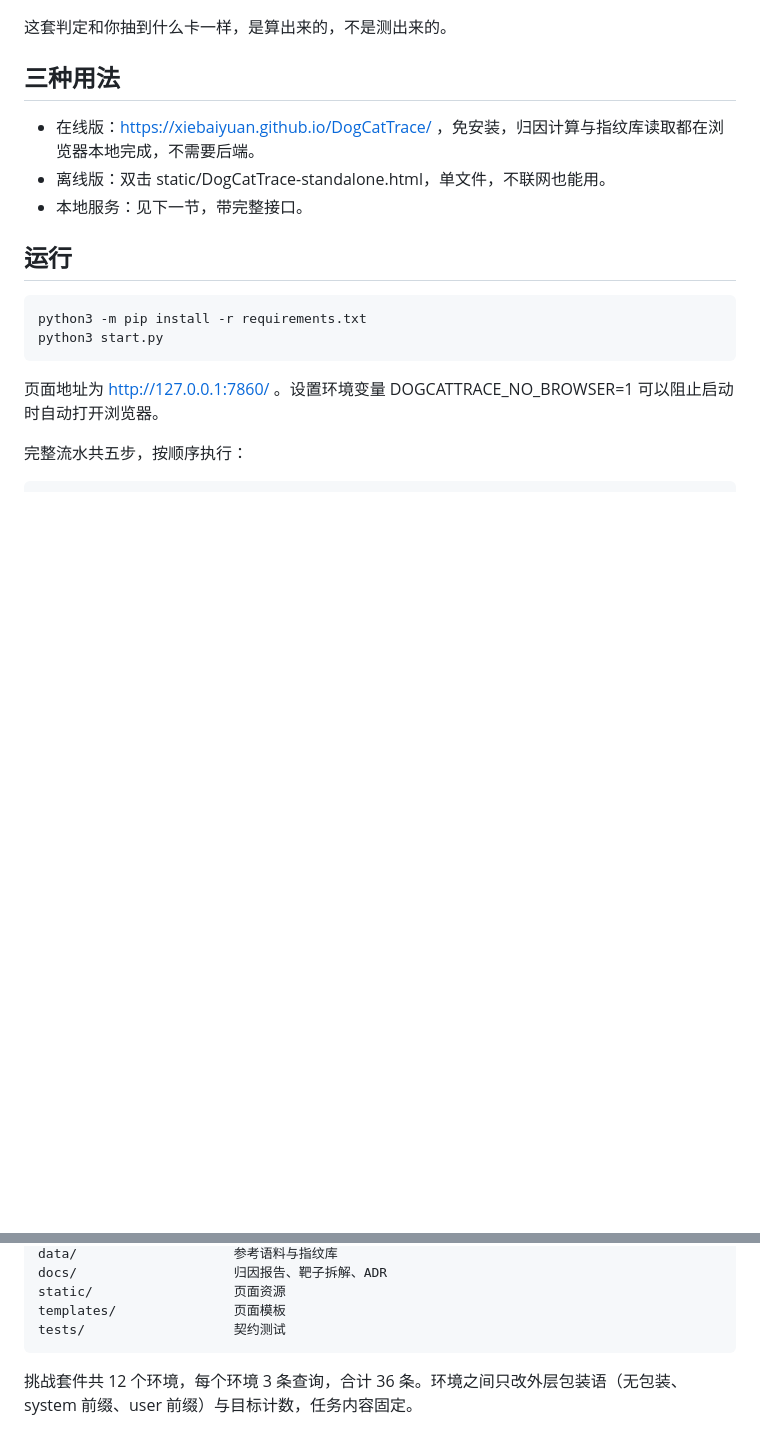
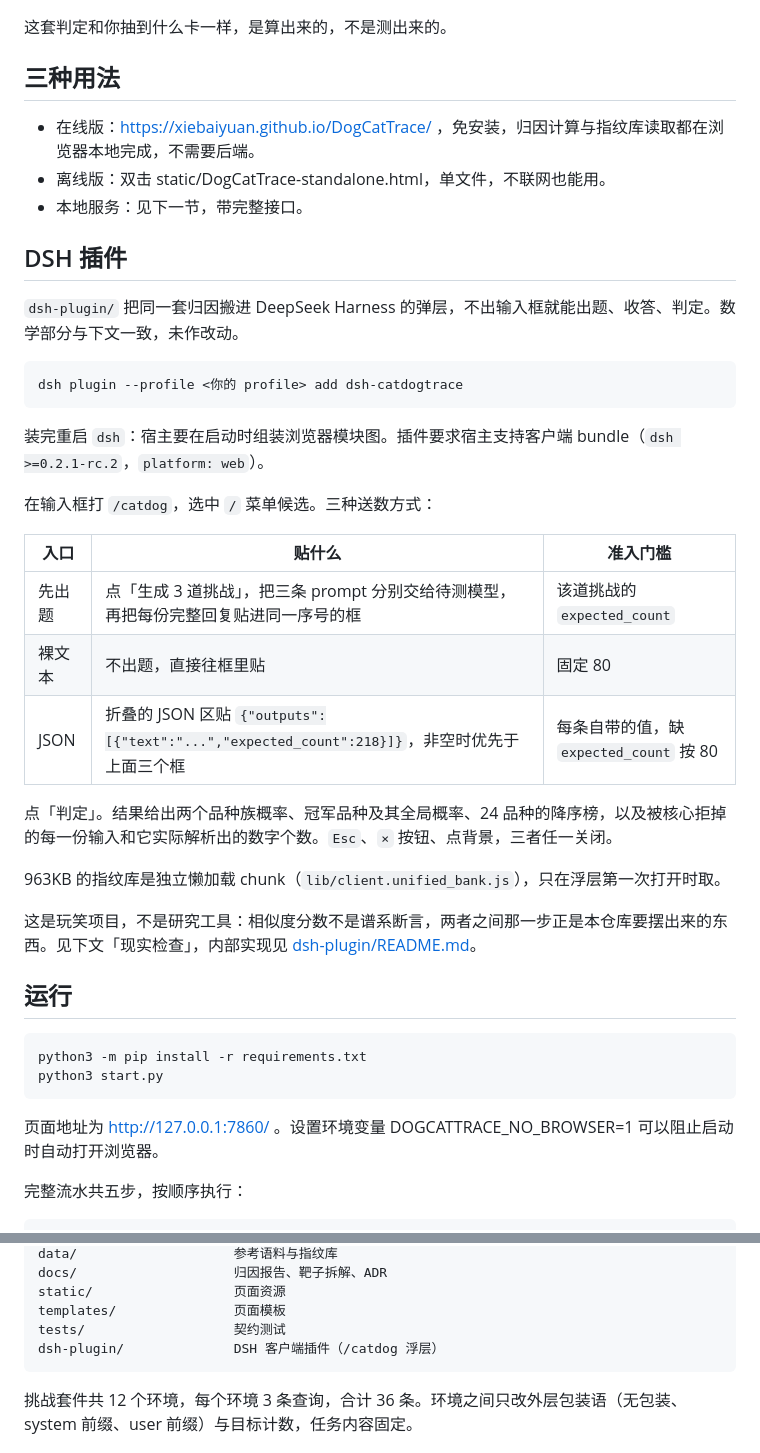
Before and after one commit to xiebaiyuan/CatDogTrace, a Markdown page: README.zh-CN.md, 2 parts joined by grey strips. Drawn GitHub-style; blank space fills up the shorter version.

```diff
--- a/README.zh-CN.md
+++ b/README.zh-CN.md
@@ -58,6 +58,28 @@ DogCatTrace 是一个品种归因工具。它通过三条独立的整数生成
 - 在线版：https://xiebaiyuan.github.io/DogCatTrace/ ，免安装，归因计算与指纹库读取都在浏览器本地完成，不需要后端。
 - 离线版：双击 static/DogCatTrace-standalone.html，单文件，不联网也能用。
 - 本地服务：见下一节，带完整接口。
+
+## DSH 插件
+
+`dsh-plugin/` 把同一套归因搬进 DeepSeek Harness 的弹层，不出输入框就能出题、收答、判定。数学部分与下文一致，未作改动。
+
+    dsh plugin --profile <你的 profile> add dsh-catdogtrace
+
+装完重启 `dsh`：宿主要在启动时组装浏览器模块图。插件要求宿主支持客户端 bundle（`dsh >=0.2.1-rc.2`，`platform: web`）。
+
+在输入框打 `/catdog`，选中 `/` 菜单候选。三种送数方式：
+
+| 入口 | 贴什么 | 准入门槛 |
+|---|---|---|
+| 先出题 | 点「生成 3 道挑战」，把三条 prompt 分别交给待测模型，再把每份完整回复贴进同一序号的框 | 该道挑战的 `expected_count` |
+| 裸文本 | 不出题，直接往框里贴 | 固定 80 |
+| JSON | 折叠的 JSON 区贴 `{"outputs":[{"text":"...","expected_count":218}]}`，非空时优先于上面三个框 | 每条自带的值，缺 `expected_count` 按 80 |
+
+点「判定」。结果给出两个品种族概率、冠军品种及其全局概率、24 品种的降序榜，以及被核心拒掉的每一份输入和它实际解析出的数字个数。`Esc`、`×` 按钮、点背景，三者任一关闭。
+
+963KB 的指纹库是独立懒加载 chunk（`lib/client.unified_bank.js`），只在浮层第一次打开时取。
+
+这是玩笑项目，不是研究工具：相似度分数不是谱系断言，两者之间那一步正是本仓库要摆出来的东西。见下文「现实检查」，内部实现见 [dsh-plugin/README.md](dsh-plugin/README.md)。
 
 ## 运行
 
@@ -143,6 +165,7 @@ DogCatTrace 是一个品种归因工具。它通过三条独立的整数生成
     static/                  页面资源
     templates/               页面模板
     tests/                   契约测试
+    dsh-plugin/              DSH 客户端插件（/catdog 浮层）
 
 挑战套件共 12 个环境，每个环境 3 条查询，合计 36 条。环境之间只改外层包装语（无包装、system 前缀、user 前缀）与目标计数，任务内容固定。
 
```
Also changed, not shown: README.md (+23 -0 lines).
